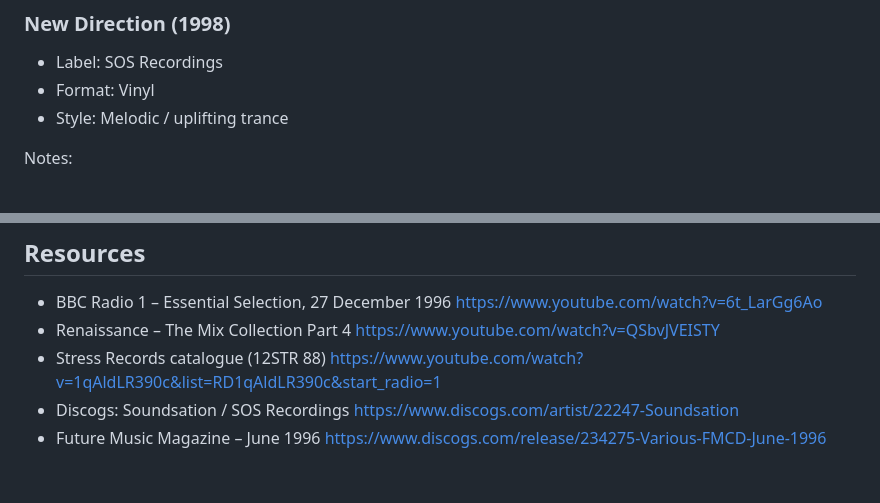
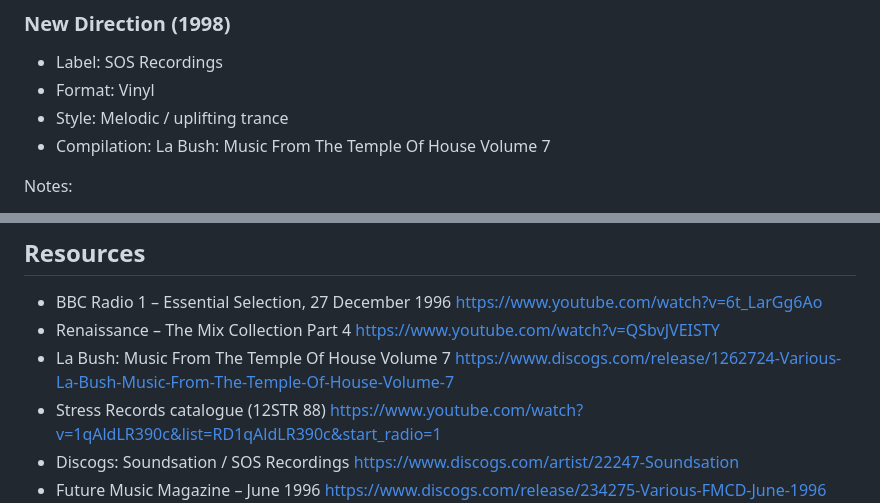
Before and after one commit to simonlatham155-tech/soundsation-archive, a Markdown page: README.md, 2 parts joined by grey strips. Drawn GitHub-style; blank space fills up the shorter version.

```diff
--- a/README.md
+++ b/README.md
@@ -79,6 +79,8 @@ Club support:
 - Label: SOS Recordings
 - Format: Vinyl
 - Style: Melodic / uplifting trance
+- Compilation: La Bush: Music From The Temple Of House Volume 7
+
 
 Notes:
 - Documented a stylistic shift away from progressive house
@@ -115,6 +117,7 @@ It exists to ensure *accurate historical placement*.
 
 - BBC Radio 1 – Essential Selection, 27 December 1996 https://www.youtube.com/watch?v=6t_LarGg6Ao
 - Renaissance – The Mix Collection Part 4 https://www.youtube.com/watch?v=QSbvJVEISTY
+- La Bush: Music From The Temple Of House Volume 7 https://www.discogs.com/release/1262724-Various-La-Bush-Music-From-The-Temple-Of-House-Volume-7
 - Stress Records catalogue (12STR 88) https://www.youtube.com/watch?v=1qAldLR390c&list=RD1qAldLR390c&start_radio=1
 - Discogs: Soundsation / SOS Recordings https://www.discogs.com/artist/22247-Soundsation
 - Future Music Magazine – June 1996 https://www.discogs.com/release/234275-Various-FMCD-June-1996
```
